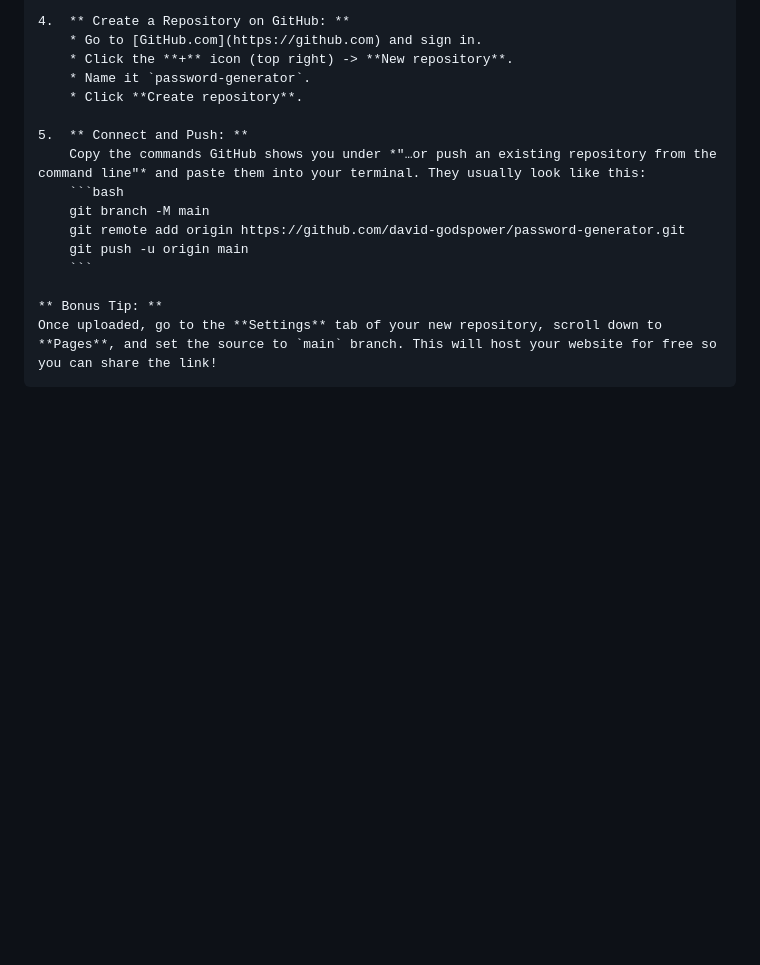
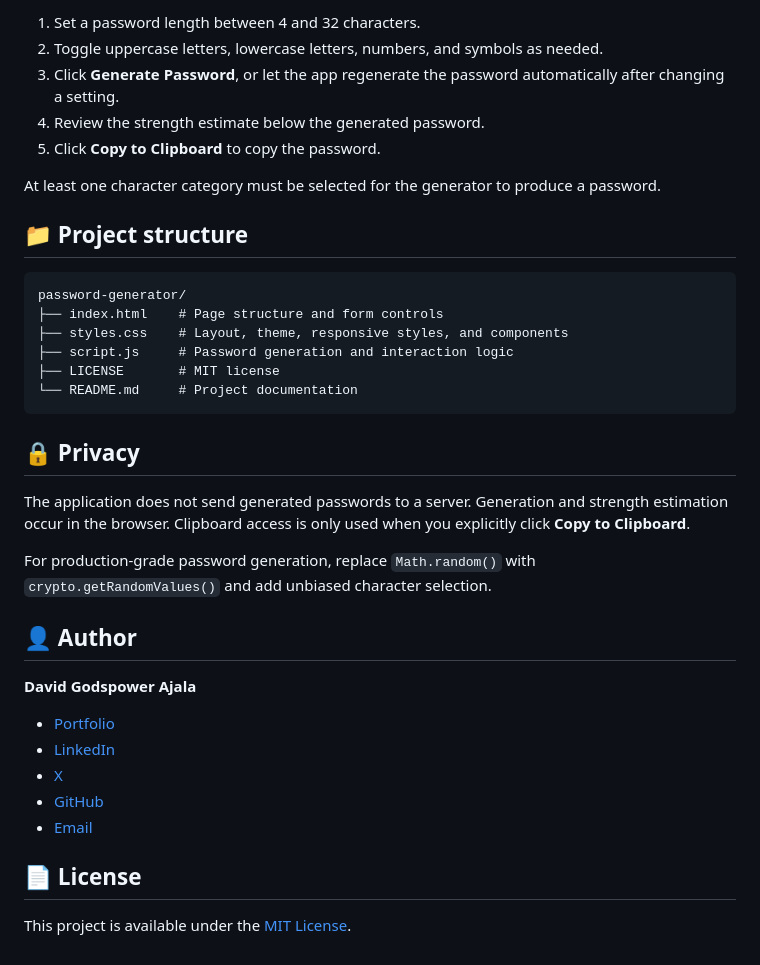
Before and after one commit to David-Godspower/password-generator, a Markdown page: README.md, the part around one of its changes. GitHub-like rendering; blank space fills up the shorter version.

`````diff
--- a/README.md
+++ b/README.md
@@ -73,18 +75,39 @@ If you haven't uploaded code before, here is the command-line method (using Git
 
-4.  ** Create a Repository on GitHub: **
-    * Go to [GitHub.com](https://github.com) and sign in.
-    * Click the **+** icon (top right) -> **New repository**.
-    * Name it `password-generator`.
-    * Click **Create repository**.
+1. Set a password length between 4 and 32 characters.
+2. Toggle uppercase letters, lowercase letters, numbers, and symbols as needed.
+3. Click **Generate Password**, or let the app regenerate the password automatically after changing a setting.
+4. Review the strength estimate below the generated password.
+5. Click **Copy to Clipboard** to copy the password.
 
-5.  ** Connect and Push: **
-    Copy the commands GitHub shows you under *"…or push an existing repository from the command line"* and paste them into your terminal. They usually look like this:
-    ```bash
-    git branch -M main
-    git remote add origin https://github.com/david-godspower/password-generator.git
-    git push -u origin main
-    ```
+At least one character category must be selected for the generator to produce a password.
 
-** Bonus Tip: **
-Once uploaded, go to the **Settings** tab of your new repository, scroll down to **Pages**, and set the source to `main` branch. This will host your website for free so you can share the link!
-````
+## 📁 Project structure
+
+```text
+password-generator/
+├── index.html    # Page structure and form controls
+├── styles.css    # Layout, theme, responsive styles, and components
+├── script.js     # Password generation and interaction logic
+├── LICENSE       # MIT license
+└── README.md     # Project documentation
+```
+
+## 🔒 Privacy
+
+The application does not send generated passwords to a server. Generation and strength estimation occur in the browser. Clipboard access is only used when you explicitly click **Copy to Clipboard**.
+
+For production-grade password generation, replace `Math.random()` with `crypto.getRandomValues()` and add unbiased character selection.
+
+## 👤 Author
+
+**David Godspower Ajala**
+
+- [Portfolio](https://david-godspower.github.io/david-portfolio/)
+- [LinkedIn](https://www.linkedin.com/in/david-godspower-ajala/)
+- [X](https://x.com/DavidGAjala)
+- [GitHub](https://github.com/david-godspower)
+- [Email](mailto:ajaladavid11@gmail.com)
+
+## 📄 License
+
+This project is available under the [MIT License](LICENSE).
`````
Also changed, not shown: other parts of README.md (+49 -47 lines).
